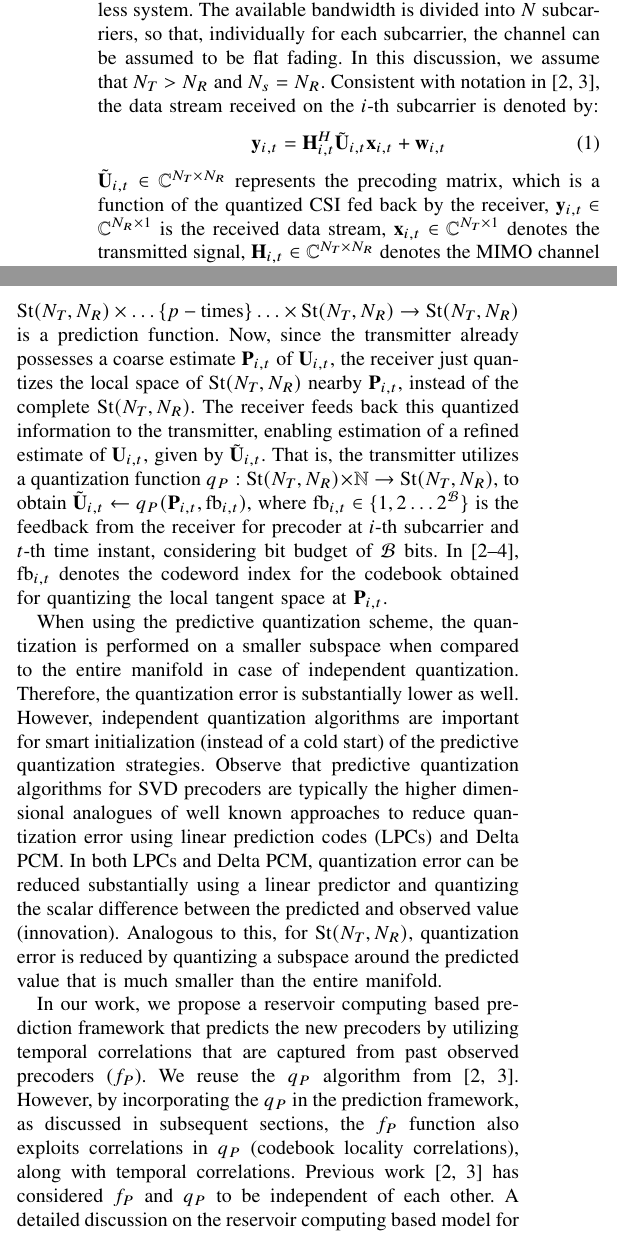
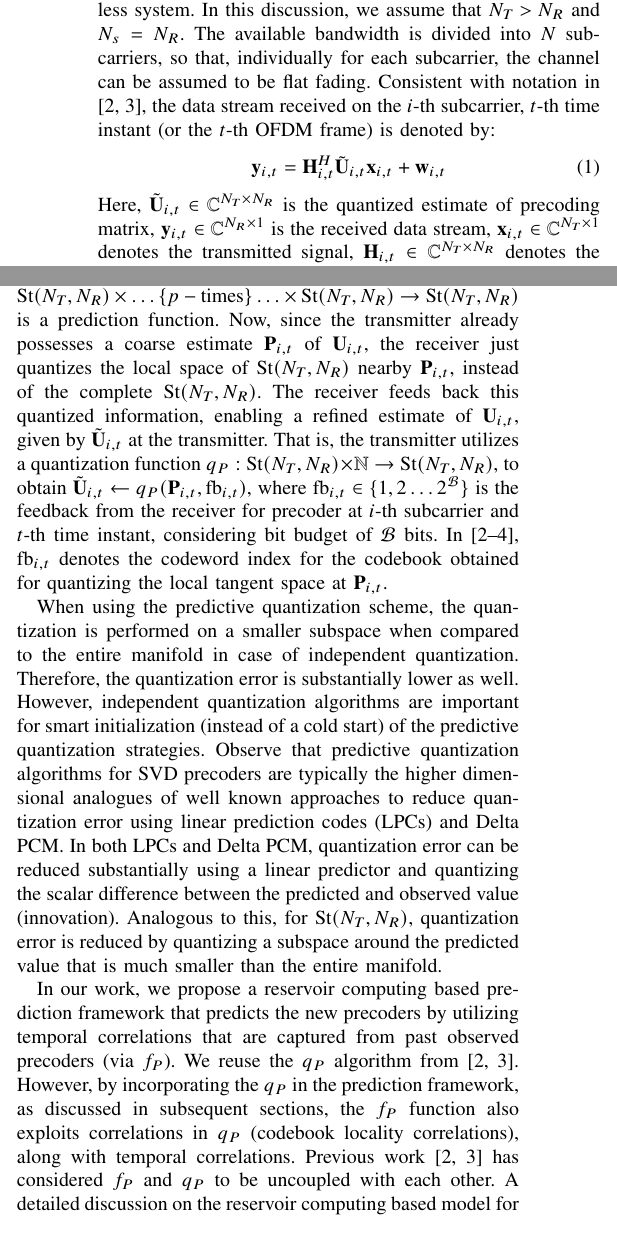
Before and after one commit to Agrim9/Pred-Qt-Reservoir, a LaTeX paper (paper/main.tex): two parts of the columns of page 2 of 6, joined at a grey line, cut so that both start at the same text. Compiled offline with pdfLaTeX.

Commit message:
Slight changes in section2

```diff
--- a/paper/main.tex
+++ b/paper/main.tex
@@ -233,12 +233,13 @@ In our work, we utilize the reservoir computing framework to capture the underly
 \section{System Model}
 \label{section2}
 We consider a point-to-point $N_T\times N_R$ MIMO-OFDM wireless system.
+In this discussion, we assume that $N_T > N_R$ and $N_s = N_R$.
 The available bandwidth is divided into $N$ subcarriers, so that, individually for each subcarrier, the channel can be assumed to be flat fading.
-In this discussion, we assume that $N_T > N_R$ and $N_s = N_R$. Consistent with notation in \cite{6891198,Gupt1905:Predictive}, the data stream received on the $i$-th subcarrier is denoted by:
+Consistent with notation in \cite{6891198,Gupt1905:Predictive}, the data stream received on the $i$-th subcarrier, $t$-th time instant (or the $t$-th OFDM frame) is denoted by:
 \begin{equation}
 \by_{i,t}=\bH^{H}_{i,t}\tilde{\bU}_{i,t}\bx_{i,t}+ \bw_{i,t}
 \end{equation}
-$\tilde{\bU}_{i,t} \in \mathbb{C}^{N_T \times N_R}$ represents the precoding matrix, which is a function of the quantized CSI fed back by the receiver, $\by_{i,t} \in \mathbb{C}^{N_R \times 1}$ is the received data stream, $\bx_{i,t} \in \mathbb{C}^{N_T \times 1}$ denotes the transmitted signal, $\bH_{i,t} \in \mathbb{C}^{N_T \times N_R}$ denotes the MIMO channel matrix and $\bw_{i,t}$ denotes the i.i.d. complex Gaussian noise with $\bw_{i,t} \sim \mathcal{N}_{\mathbb{C}}(0,N_0\bI_{N_R})$, $N_0$ being the noise variance.
+Here, $\tilde{\bU}_{i,t} \in \mathbb{C}^{N_T \times N_R}$ is the quantized estimate of precoding matrix, $\by_{i,t} \in \mathbb{C}^{N_R \times 1}$ is the received data stream, $\bx_{i,t} \in \mathbb{C}^{N_T \times 1}$ denotes the transmitted signal, $\bH_{i,t} \in \mathbb{C}^{N_T \times N_R}$ denotes the MIMO channel matrix and $\bw_{i,t}$ denotes the i.i.d. complex Gaussian noise with $\bw_{i,t} \sim \mathcal{N}_{\mathbb{C}}(0,N_0\bI_{N_R})$, $N_0$ being the noise variance. For this work, we assume that $\bH^{H}_{i,t}$ is estimated exactly, with zero error at the receiver.
 
 % Tell that if infinite bit budget available, transmitter can directly use matrices obtained from SVD as precoders. However, since this is not the case we have to quantize (N dimensional) manifold, incurring substantial quantization error. Independent quantization techniques (references). Predictive quantization techniques can be used on the top of independently initialized values to improve the error. This is done in a way intuitively similar to Delta PCM, in which quantization error is reduced substanitally by using a linear predictor and quantizing the difference between the predicted and observed value. Since these preocders lie on Stiefel manifold, linear schemes will not work, due to non linearity of the manifold. However,past work has generalized the ideas to the manifold by exploiting the differential geometry of the manifold. Once a prediction is obtained, one has to quantize only the difference between the prediction and the observed value, which allows for improved quantization error. As the prediction becomes closer to the original value, the quantization error also decreases. The quantization algorithm is illustrated in Section 3.3
 
@@ -256,5 +255,6 @@ Suppose that we predict the current precoding matrix based on the past $p$ obser
-By using a prediction algorithm and by exploiting time correlations among precoders at time instances $t-p,t-p+1,\ldots,t-2,t-1$, the transmitter can obtain a prediction (coarse estimate) of $\bU_{i,t}$, as $\bP_{i,t}=f_P(\tilde{\bU}_{i,t-p},\tilde{\bU}_{i,t-p+1},\ldots,\tilde{\bU}_{i,t-2},\tilde{\bU}_{i,t-1})$, where $f_P: \text{St}(N_T,N_R)\times\ldots\{p-\text{times}\}\ldots\times\text{St}(N_T,N_R) \to \text{St}(N_T,N_R)$ is a prediction function.
-Now, since the transmitter already possesses a coarse estimate $\bP_{i,t}$ of $\bU_{i,t}$, the receiver just quantizes the local space of $\text{St}(N_T,N_R)$ nearby $\bP_{i,t}$, instead of the complete $\text{St}(N_T,N_R)$. The receiver feeds back this quantized information to the transmitter, enabling estimation of a refined estimate of $\bU_{i,t}$, given by $\tilde{\bU}_{i,t}$.
+Suppose that we predict the current precoding matrix based on the past $p$ observed precoding matrices. For this, assume that $\tilde{\bU}_{i,t-p},\tilde{\bU}_{i,t-p+1},\ldots,\tilde{\bU}_{i,t-2},\tilde{\bU}_{i,t-1}$ have been fed back and available at the transmitter.
+By using a prediction algorithm and by exploiting time correlations among precoders at time instances $t-p,t-p+1,\ldots,t-2,t-1$, the transmitter can obtain a prediction (viz. a coarse estimate) of $\bU_{i,t}$, given by $\bP_{i,t}=f_P(\tilde{\bU}_{i,t-p},\tilde{\bU}_{i,t-p+1},\ldots,\tilde{\bU}_{i,t-2},\tilde{\bU}_{i,t-1})$, where $f_P: \text{St}(N_T,N_R)\times\ldots\{p-\text{times}\}\ldots\times\text{St}(N_T,N_R) \to \text{St}(N_T,N_R)$ is a prediction function.
+Now, since the transmitter already possesses a coarse estimate $\bP_{i,t}$ of $\bU_{i,t}$, the receiver just quantizes the local space of $\text{St}(N_T,N_R)$ nearby $\bP_{i,t}$, instead of the complete $\text{St}(N_T,N_R)$. The receiver feeds back this quantized information, enabling a refined estimate of $\bU_{i,t}$, given by $\tilde{\bU}_{i,t}$ at the transmitter.
 That is, the transmitter utilizes a quantization function $q_P:\text{St}(N_T,N_R) \times \mathbb{N} \to \text{St}(N_T,N_R)$, to obtain $\tilde{\bU}_{i,t} \gets q_P(\bP_{i,t},\text{fb}_{i,t})$, where $\text{fb}_{i,t} \in \{1,2\ldots2^{\mathcal{B}}\}$ is the feedback from the receiver for precoder at $i$-th subcarrier and $t$-th time instant, considering bit budget of $\mathcal{B}$ bits.
 In \cite{Gupt1905:Predictive,6891198,6545375}, $\text{fb}_{i,t}$ denotes the codeword index for the codebook obtained for quantizing the local tangent space at $\bP_{i,t}$.
 
@@ -265,10 +265,10 @@ Observe that predictive quantization algorithms for SVD precoders are typically
 In both LPCs and Delta PCM, quantization error can be reduced substantially using a linear predictor and quantizing the scalar difference between the predicted and observed value (innovation).
 Analogous to this, for $\text{St}(N_T,N_R)$, quantization error is reduced by quantizing a subspace around the predicted value that is much smaller than the entire manifold.
 
-In our work, we propose a reservoir computing based prediction framework that predicts the new precoders by utilizing temporal correlations that are captured from past observed precoders ($f_P$).
+In our work, we propose a reservoir computing based prediction framework that predicts the new precoders by utilizing temporal correlations that are captured from past observed precoders (via $f_P$).
 We reuse the $q_P$ algorithm from \cite{Gupt1905:Predictive,6891198}.
 However, by incorporating the $q_P$ in the prediction framework, as discussed in subsequent sections, the $f_P$ function also exploits correlations in $q_P$ (codebook locality correlations), along with temporal correlations.
-Previous work \cite{Gupt1905:Predictive,6891198} has considered $f_P$ and $q_P$ to be independent of each other.
+Previous work \cite{Gupt1905:Predictive,6891198} has considered $f_P$ and $q_P$ to be uncoupled with each other.
 A detailed discussion on the reservoir computing based model for $f_P$ and $q_P$ is presented in Section \ref{section3}.
 The proposed reservoir computing scheme is evaluated against the temporal predictive quantization scheme in \cite{6891198}, and the simulation results are discussed in Section \ref{section4}.
 Finally, Section \ref{section5} concludes the proposed framework and presents future lines of work.
```
Also changed, not shown: paper/main.tex (10 more changed lines).
